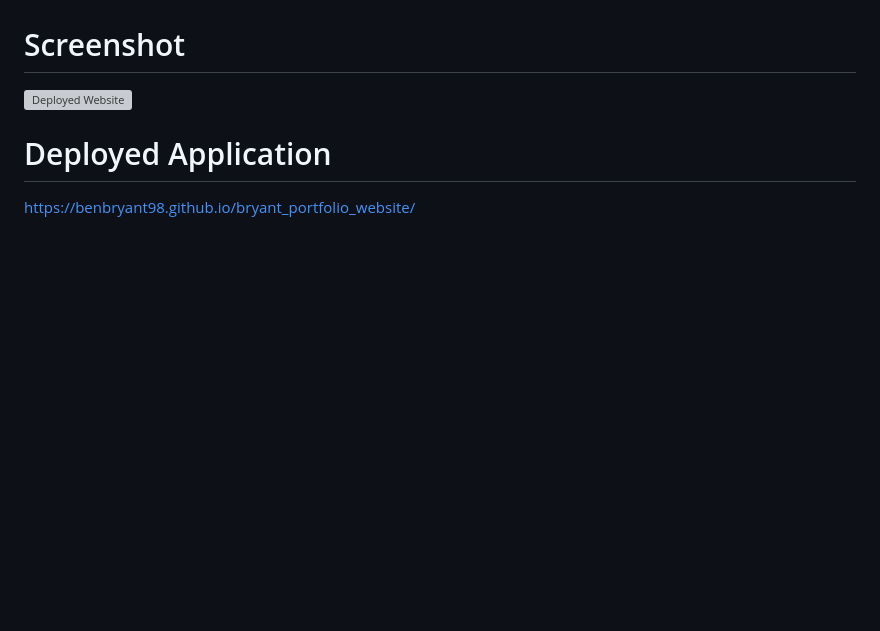
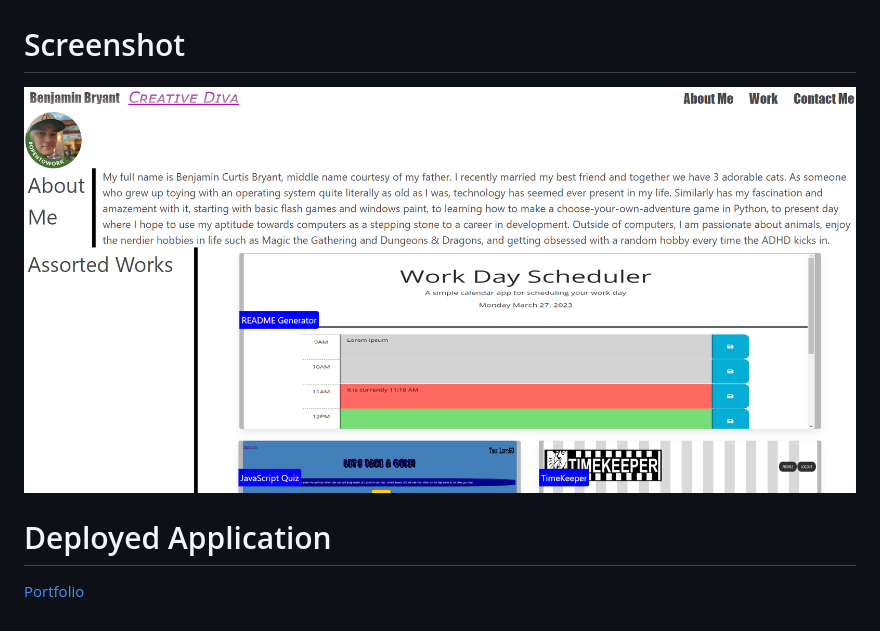
Before and after one commit to benbryant98/bryant_portfolio_website, a Markdown page: README.md, the part around the change. Drawn GitHub-style; pictures changed too: images/screenshot.png (added); blank space fills up the shorter version; grey boxes are pictures that could not be loaded.

Commit message:
updated README and some fixes

```diff
--- a/README.md
+++ b/README.md
@@ -4,8 +4,8 @@ A portfolio website that describes a little about me and contains links to proje
 
 # Screenshot
 
-![Deployed Website](./images/benbryant98.github.io_bryant_portfolio_website_.png)
+![Deployed Website](./images/screenshot.png)
 
 # Deployed Application
 
-https://benbryant98.github.io/bryant_portfolio_website/
+[Portfolio](https://benbryant98.github.io/bryant_portfolio_website/)
```
Also changed, not shown: images/lorem1.png (deleted), images/projects/mongodb.png (deleted), images/projects/notetaker.png (deleted), images/projects/onlineshopping.png (deleted), 2 other files.
